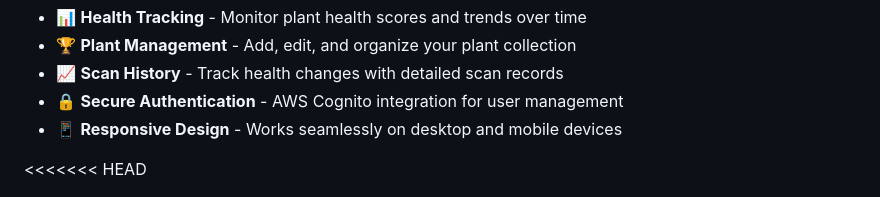
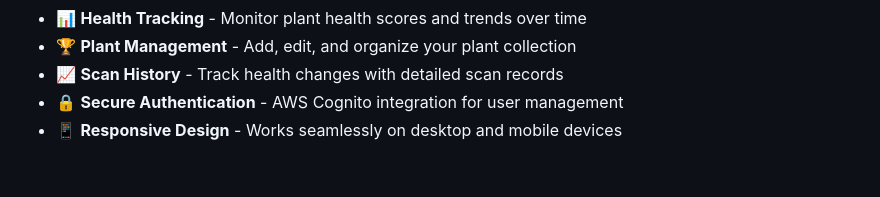
Before and after one commit to itmesneha/PlantPal, a Markdown page: README.md, the part around one of its changes. Drawn GitHub-style; blank space fills up the shorter version.

```diff
--- a/README.md
+++ b/README.md
@@ -13,7 +13,6 @@ An intelligent plant care companion that uses computer vision and AI to identify
 - 🔒 **Secure Authentication** - AWS Cognito integration for user management
 - 📱 **Responsive Design** - Works seamlessly on desktop and mobile devices
 
-<<<<<<< HEAD
 <div align="center">
   <img src="plantpal_application_screenshots/screenshot-1.png" width="500" />
   <img src="plantpal_application_screenshots/screenshot-2.png" width="500" />
```
Also changed, not shown: other parts of README.md (+0 -19 lines).
